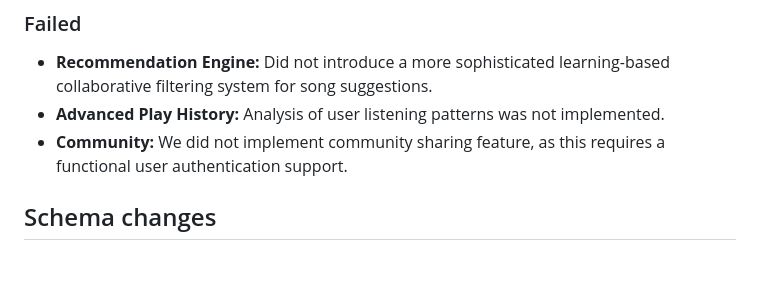
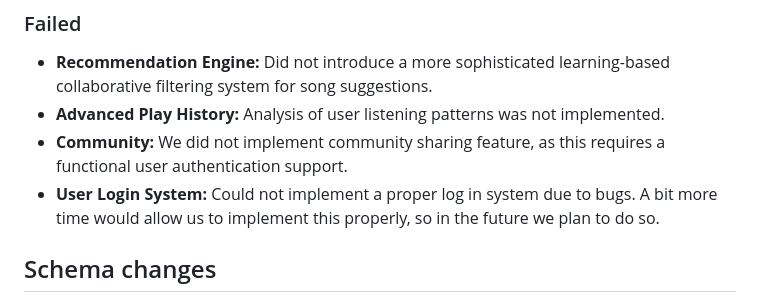
Before and after one commit to cs411-alawini/su25-cs411-team021-team021, a Markdown page: doc/Final Demo.md, the part around the change. GitHub-like rendering; blank space fills up the shorter version.

```diff
--- a/doc/Final Demo.md
+++ b/doc/Final Demo.md
@@ -16,6 +16,7 @@ However, as we iterated on feature scope and schema design, we shifted our empha
 - **Recommendation Engine:** Did not introduce a more sophisticated learning-based collaborative filtering system for song suggestions.
 - **Advanced Play History:** Analysis of user listening patterns was not implemented.
 - **Community:** We did not implement community sharing feature, as this requires a functional user authentication support.
+- **User Login System:** Could not implement a proper log in system due to bugs. A bit more time would allow us to implement this properly, so in the future we plan to do so.
 
 ## Schema changes
 - **Relationships:** We moved from an initial ERD with more direct links (e.g., Playlist:MoodLog 1:1) to a more normalized schema where MoodLog is independent and playlists reference user (not always a mood event).
```
